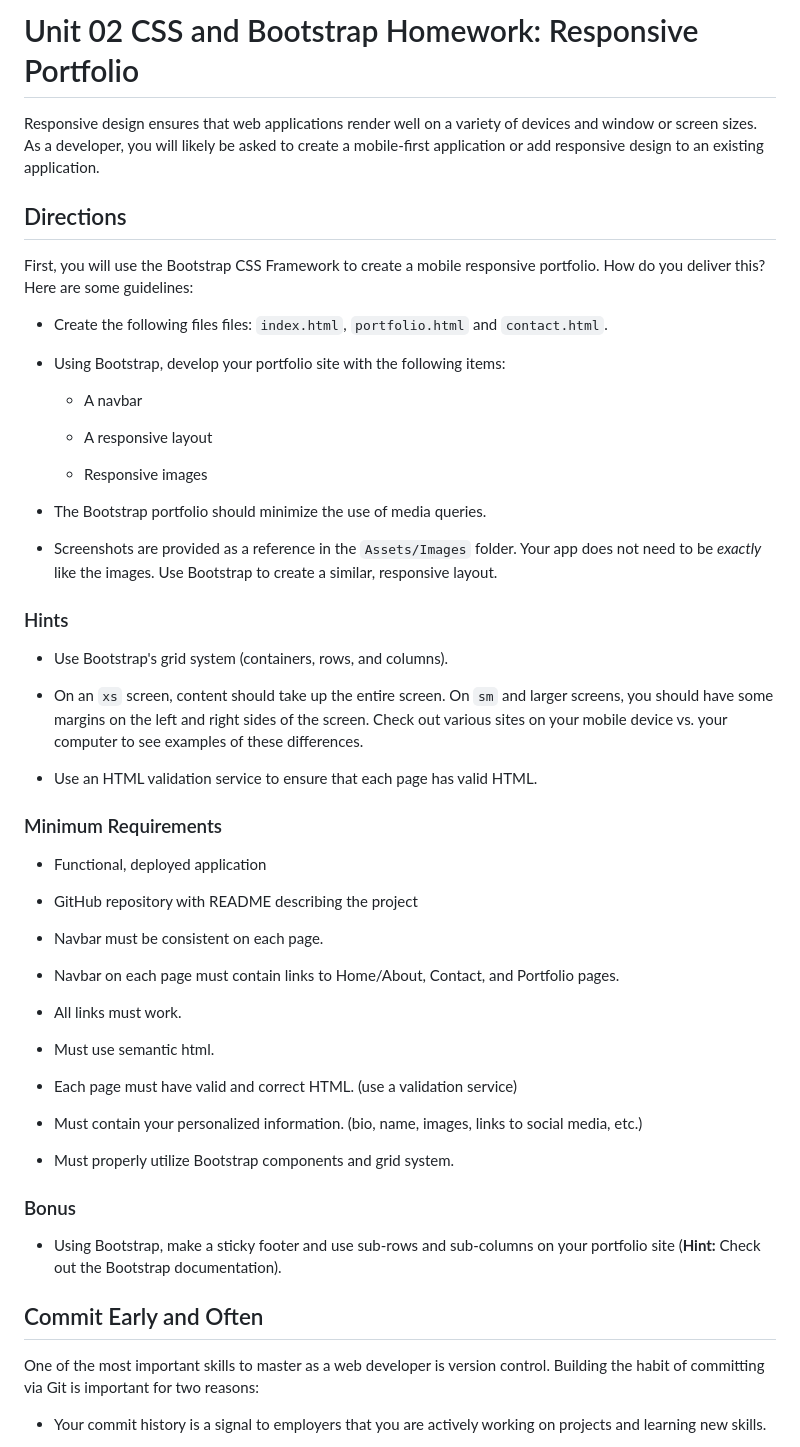
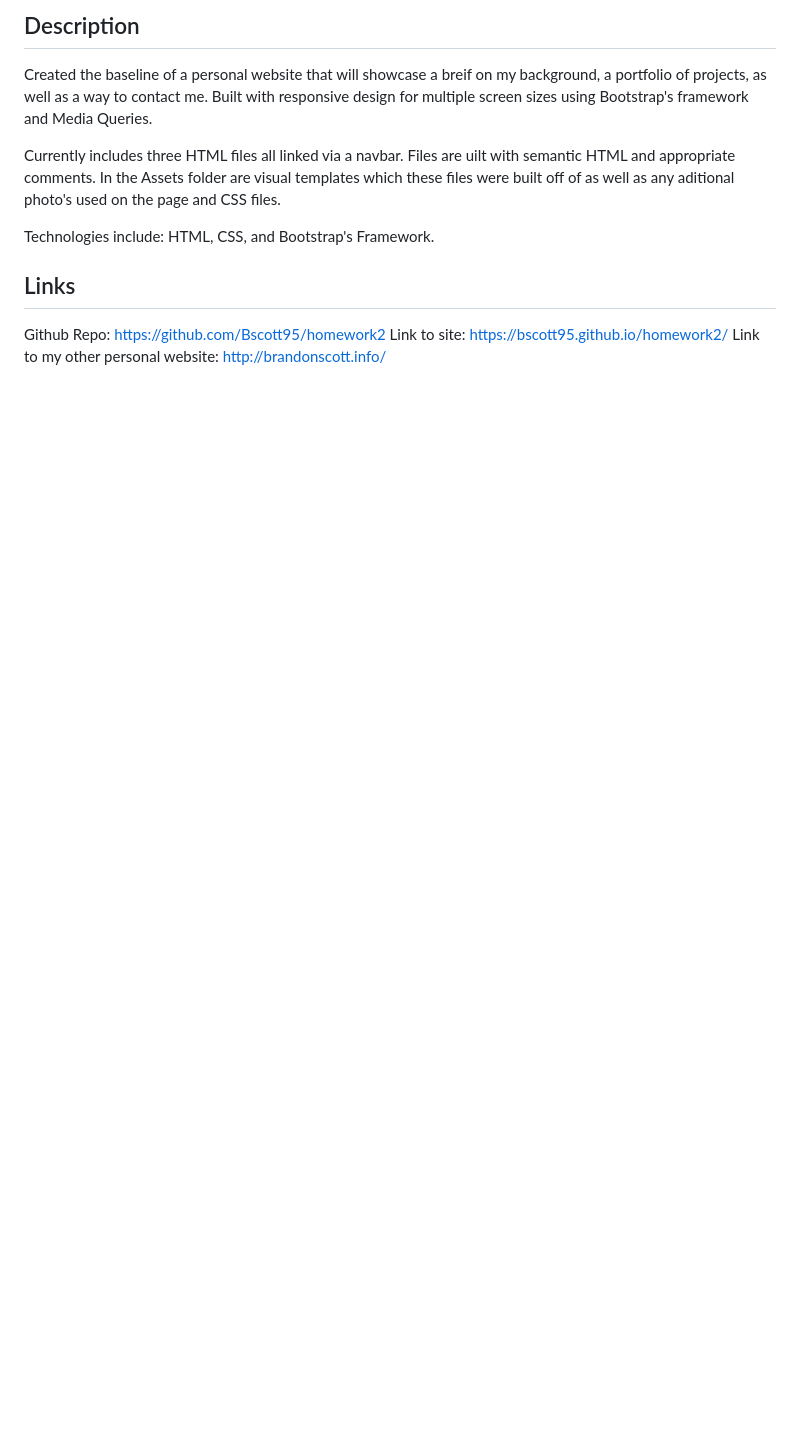
Before and after one commit to Bscott95/homework2, a Markdown page: README.md, the part around the change printed below. Rendered like a GitHub page; blank space fills up the shorter version.

Commit message:
finalized various parts of the files and updated the README

```diff
--- a/README.md
+++ b/README.md
@@ -1,63 +1,12 @@
-# Unit 02 CSS and Bootstrap Homework: Responsive Portfolio
+## Description
+Created the baseline of a personal website that will showcase a breif on my background, a portfolio of projects, as well as a way to contact me. Built with responsive design for multiple screen sizes using Bootstrap's framework and Media Queries.
 
-Responsive design ensures that web applications render well on a variety of devices and window or screen sizes. As a developer, you will likely be asked to create a mobile-first application or add responsive design to an existing application.
+Currently includes three HTML files all linked via a navbar. Files are uilt with semantic HTML and appropriate comments. In the Assets folder are visual templates which these files were built off of as well as any aditional photo's used on the page and CSS files.
 
+Technologies include: HTML, CSS, and Bootstrap's Framework.
 
-## Directions
+## Links
+Github Repo: https://github.com/Bscott95/homework2
+Link to site: https://bscott95.github.io/homework2/
+Link to my other personal website: http://brandonscott.info/
 
-First, you will use the Bootstrap CSS Framework to create a mobile responsive portfolio. How do you deliver this? Here are some guidelines:
-
-* Create the following files files: `index.html`, `portfolio.html` and `contact.html`.
-
-* Using Bootstrap, develop your portfolio site with the following items:
-
-   * A navbar
-
-   * A responsive layout
-
-   * Responsive images
-
-* The Bootstrap portfolio should minimize the use of media queries.
-
-* Screenshots are provided as a reference in the `Assets/Images` folder. Your app does not need to be _exactly_ like the images. Use Bootstrap to create a similar, responsive layout.
-
-### Hints
-
-* Use Bootstrap's grid system (containers, rows, and columns).
-
-* On an `xs` screen, content should take up the entire screen. On `sm` and larger screens, you should have some margins on the left and right sides of the screen. Check out various sites on your mobile device vs. your computer to see examples of these differences.
-
-* Use an HTML validation service to ensure that each page has valid HTML.
-
-### Minimum Requirements
-
-* Functional, deployed application
-
-* GitHub repository with README describing the project
-
-* Navbar must be consistent on each page.
-
-* Navbar on each page must contain links to Home/About, Contact, and Portfolio pages.
-
-* All links must work.
-
-* Must use semantic html.
-
-* Each page must have valid and correct HTML. (use a validation service)
-
-* Must contain your personalized information. (bio, name, images, links to social media, etc.)
-
-* Must properly utilize Bootstrap components and grid system.
-
-
-### Bonus
-
-* Using Bootstrap, make a sticky footer and use sub-rows and sub-columns on your portfolio site (**Hint:** Check out the Bootstrap documentation).
-
-
-## Commit Early and Often
-
-One of the most important skills to master as a web developer is version control. Building the habit of committing via Git is important for two reasons:
-
-* Your commit history is a signal to employers that you are actively working on projects and learning new skills.
-
```
Also changed, not shown: other parts of README.md (+2 -26 lines), homework2.png (added).
